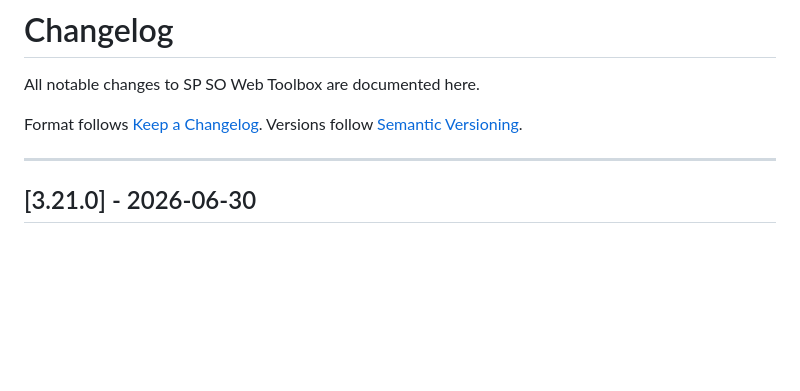
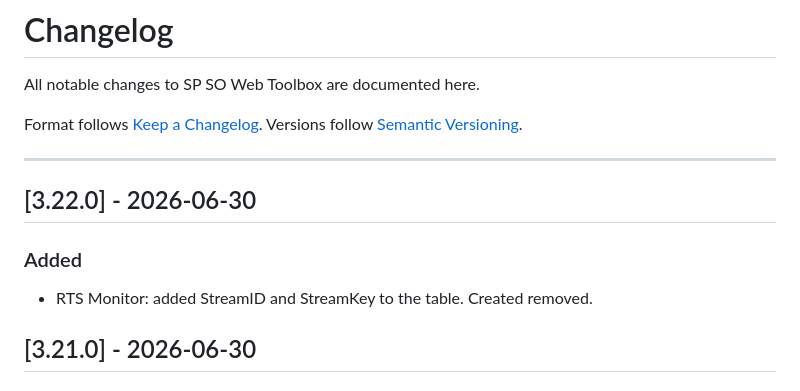
Before and after one commit to marcusmarcal/SO-Toolbox, a Markdown page: CHANGELOG.md, the part around the change. Drawn GitHub-style; blank space fills up the shorter version.

Commit message:
Changelog: streamid and streamkey added

```diff
--- a/CHANGELOG.md
+++ b/CHANGELOG.md
@@ -6,6 +6,12 @@ Format follows [Keep a Changelog](https://keepachangelog.com/en/1.1.0/).
 Versions follow [Semantic Versioning](https://semver.org/spec/v2.0.0.html).
 
 ---
+
+## [3.22.0] - 2026-06-30
+
+### Added
+
+- RTS Monitor: added StreamID and StreamKey to the table. Created removed.
 
 ## [3.21.0] - 2026-06-30
 
```
